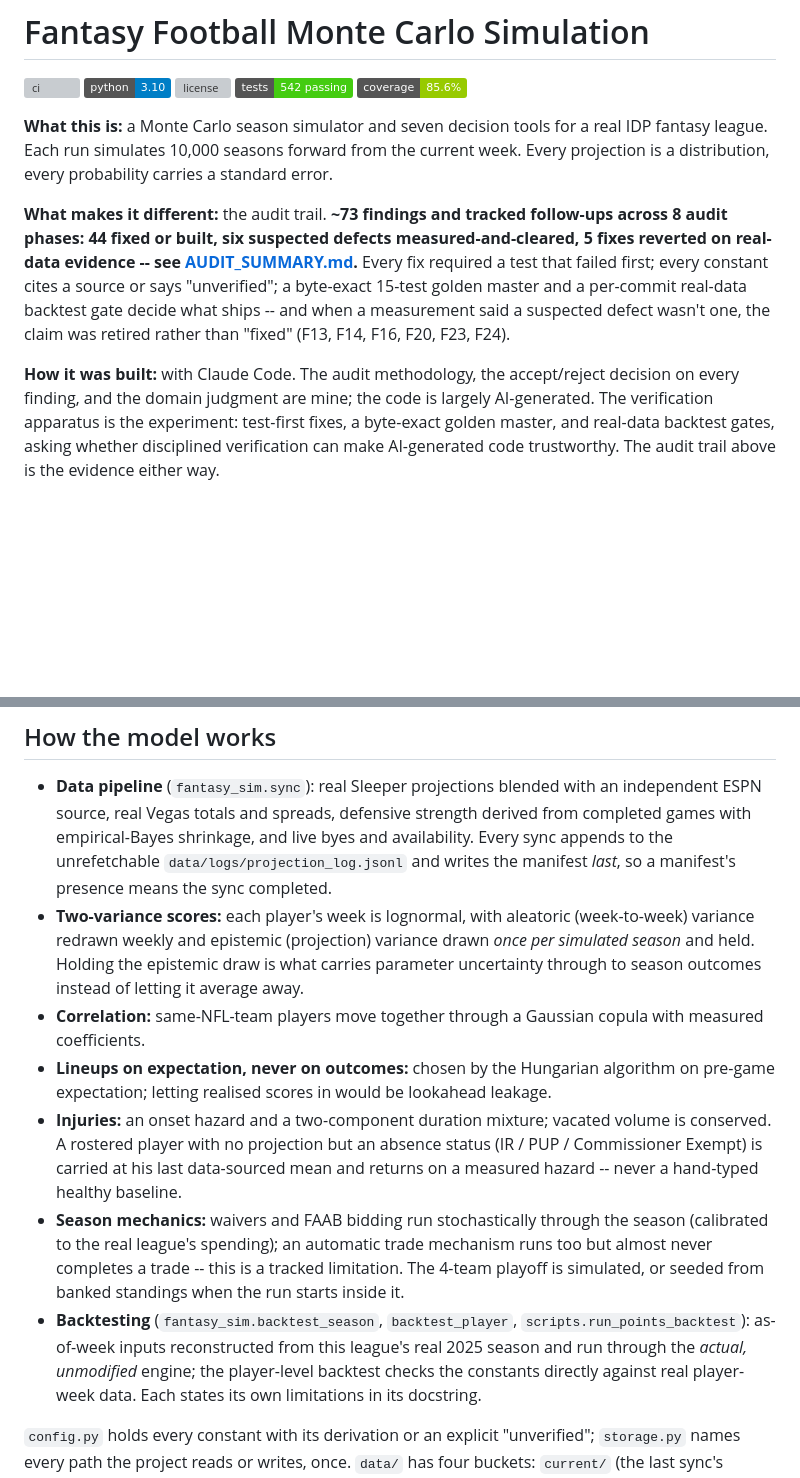
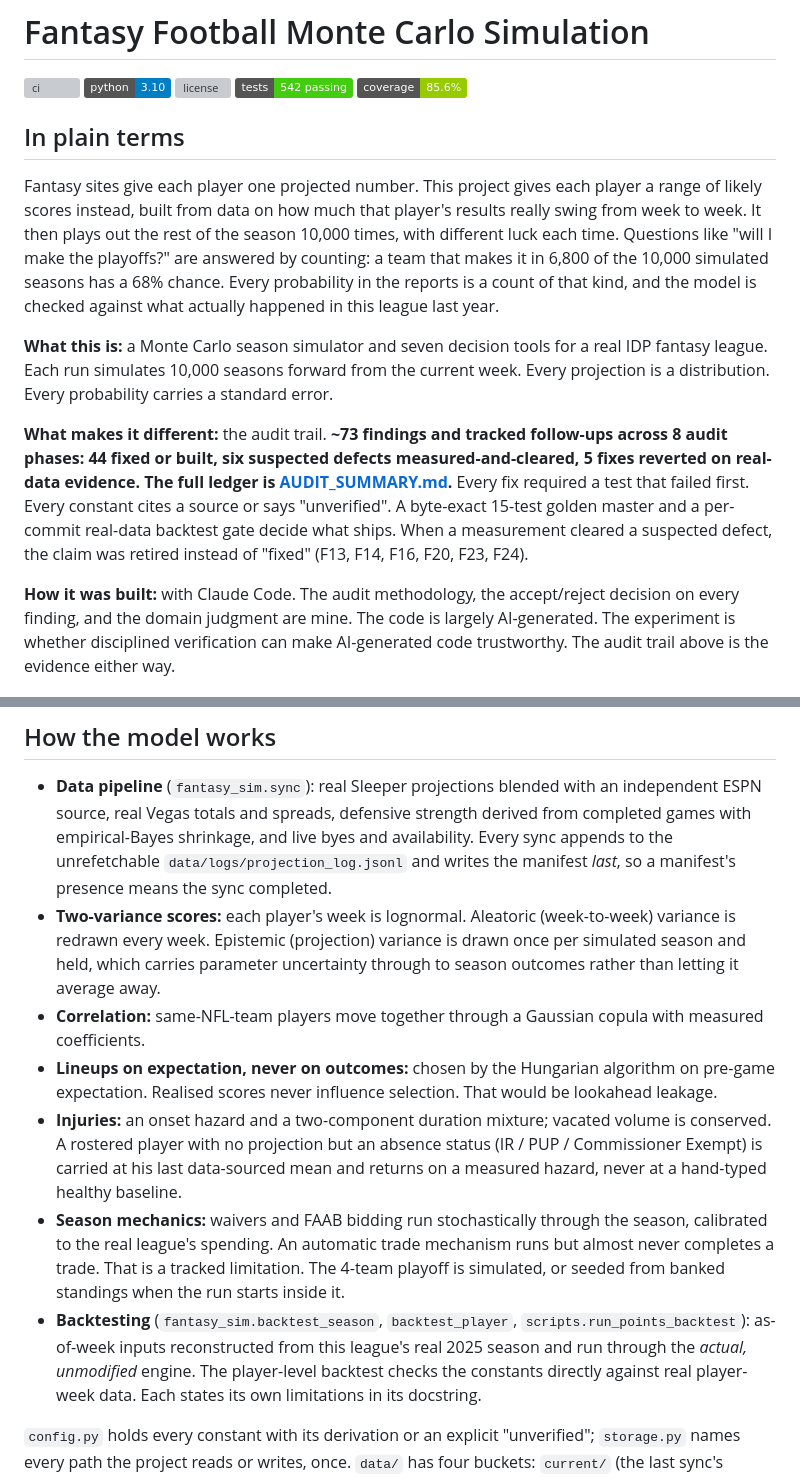
Before and after one commit to Brandon-Kimberly/2026-fantasy-football-simulation, a Markdown page: README.md, 2 parts joined by grey strips. Rendered like a GitHub page; badges without logos; blank space fills up the shorter version; grey boxes are pictures that could not be loaded.

```diff
--- a/README.md
+++ b/README.md
@@ -6,22 +6,31 @@
 ![tests](https://img.shields.io/badge/tests-542%20passing-brightgreen)
 [![coverage](https://img.shields.io/badge/coverage-85.6%25-green)](#validation-and-audit-trail)
 
+## In plain terms
+
+Fantasy sites give each player one projected number. This project gives each player a
+range of likely scores instead, built from data on how much that player's results really
+swing from week to week. It then plays out the rest of the season 10,000 times, with
+different luck each time. Questions like "will I make the playoffs?" are answered by
+counting: a team that makes it in 6,800 of the 10,000 simulated seasons has a 68%
+chance. Every probability in the reports is a count of that kind, and the model is
+checked against what actually happened in this league last year.
+
 **What this is:** a Monte Carlo season simulator and seven decision tools for a real
 IDP fantasy league. Each run simulates 10,000 seasons forward from the current week.
-Every projection is a distribution, every probability carries a standard error.
+Every projection is a distribution. Every probability carries a standard error.
 
 **What makes it different:** the audit trail. **~73 findings and tracked follow-ups
 across 8 audit phases: 44 fixed or built, six suspected defects measured-and-cleared, 5
-fixes reverted on real-data evidence -- see [AUDIT_SUMMARY.md](AUDIT_SUMMARY.md).** Every
-fix required a test that failed first; every constant cites a source or says "unverified";
-a byte-exact 15-test golden master and a per-commit real-data backtest gate decide what
-ships -- and when a measurement said a suspected defect wasn't one, the claim was retired
-rather than "fixed" (F13, F14, F16, F20, F23, F24).
+fixes reverted on real-data evidence. The full ledger is [AUDIT_SUMMARY.md](AUDIT_SUMMARY.md).**
+Every fix required a test that failed first. Every constant cites a source or says
+"unverified". A byte-exact 15-test golden master and a per-commit real-data backtest
+gate decide what ships. When a measurement cleared a suspected defect, the claim was
+retired instead of "fixed" (F13, F14, F16, F20, F23, F24).
 
 **How it was built:** with Claude Code. The audit methodology, the accept/reject decision
-on every finding, and the domain judgment are mine; the code is largely AI-generated.
-The verification apparatus is the experiment: test-first fixes, a byte-exact golden
-master, and real-data backtest gates, asking whether disciplined verification can make
-AI-generated code trustworthy. The audit trail above is the evidence either way.
+on every finding, and the domain judgment are mine. The code is largely AI-generated.
+The experiment is whether disciplined verification can make AI-generated code
+trustworthy. The audit trail above is the evidence either way.
 
 ![Per-player simulated weekly-score distributions: one violin per starter, colored by position, with quartile lines and the bust tail visible](docs/sample_boom_bust.png)
@@ -99,25 +108,26 @@ py -3.10 -m scripts.run_behavior_check          # simulated mechanic rates vs th
   completed games with empirical-Bayes shrinkage, and live byes and availability. Every
   sync appends to the unrefetchable `data/logs/projection_log.jsonl` and writes the
   manifest *last*, so a manifest's presence means the sync completed.
-- **Two-variance scores:** each player's week is lognormal, with aleatoric (week-to-week)
-  variance redrawn weekly and epistemic (projection) variance drawn *once per simulated
-  season* and held. Holding the epistemic draw is what carries parameter uncertainty
-  through to season outcomes instead of letting it average away.
+- **Two-variance scores:** each player's week is lognormal. Aleatoric (week-to-week)
+  variance is redrawn every week. Epistemic (projection) variance is drawn once per
+  simulated season and held, which carries parameter uncertainty through to season
+  outcomes rather than letting it average away.
 - **Correlation:** same-NFL-team players move together through a Gaussian copula with
   measured coefficients.
 - **Lineups on expectation, never on outcomes:** chosen by the Hungarian algorithm on
-  pre-game expectation; letting realised scores in would be lookahead leakage.
+  pre-game expectation. Realised scores never influence selection. That would be
+  lookahead leakage.
 - **Injuries:** an onset hazard and a two-component duration mixture; vacated volume is
   conserved. A rostered player with no projection but an absence status (IR / PUP /
   Commissioner Exempt) is carried at his last data-sourced mean and returns on a measured
-  hazard -- never a hand-typed healthy baseline.
-- **Season mechanics:** waivers and FAAB bidding run stochastically through the season
-  (calibrated to the real league's spending); an automatic trade mechanism runs too but
-  almost never completes a trade -- this is a tracked limitation. The 4-team
-  playoff is simulated, or seeded from banked standings when the run starts inside it.
+  hazard, never at a hand-typed healthy baseline.
+- **Season mechanics:** waivers and FAAB bidding run stochastically through the season,
+  calibrated to the real league's spending. An automatic trade mechanism runs but almost
+  never completes a trade. That is a tracked limitation. The 4-team playoff is simulated,
+  or seeded from banked standings when the run starts inside it.
 - **Backtesting** (`fantasy_sim.backtest_season`, `backtest_player`,
   `scripts.run_points_backtest`): as-of-week inputs reconstructed from this league's real
-  2025 season and run through the *actual, unmodified* engine; the player-level backtest
+  2025 season and run through the *actual, unmodified* engine. The player-level backtest
   checks the constants directly against real player-week data. Each states its own
   limitations in its docstring.
 
```
Also changed, not shown: other parts of README.md (+42 -43 lines).
